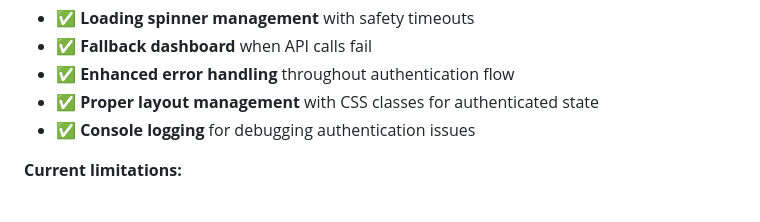
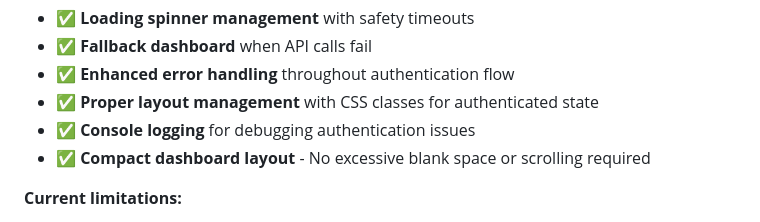
Before and after one commit to sydney-debug/AgriTrack, a Markdown page: README.md, the part around the change. GitHub-like rendering.

Commit message:
update README with compact dashboard layout documentation

```diff
--- a/README.md
+++ b/README.md
@@ -84,6 +84,7 @@ Fixed the infinite recursion error in Row Level Security policies that was preve
 - ✅ **Enhanced error handling** throughout authentication flow
 - ✅ **Proper layout management** with CSS classes for authenticated state
 - ✅ **Console logging** for debugging authentication issues
+- ✅ **Compact dashboard layout** - No excessive blank space or scrolling required
 
 **Current limitations:**
 - 🔄 Vet access to farms is temporarily disabled (farmers only)
```
